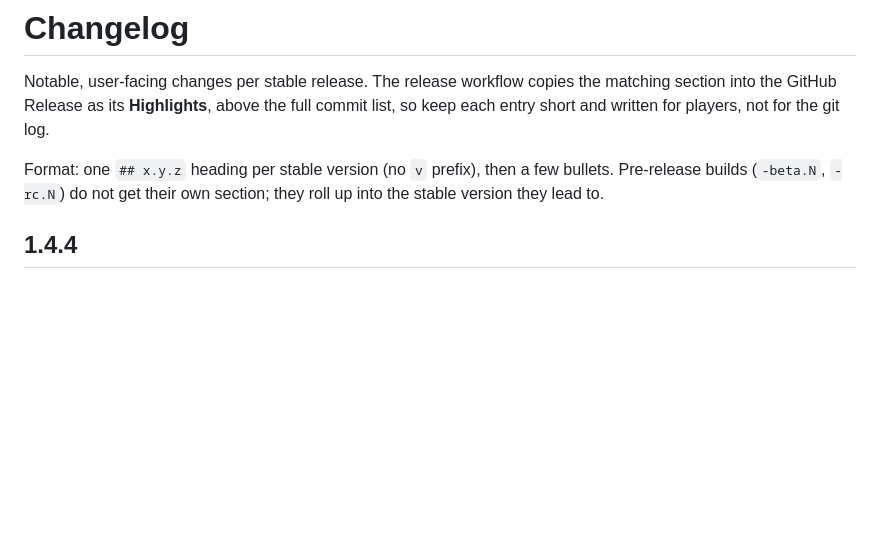
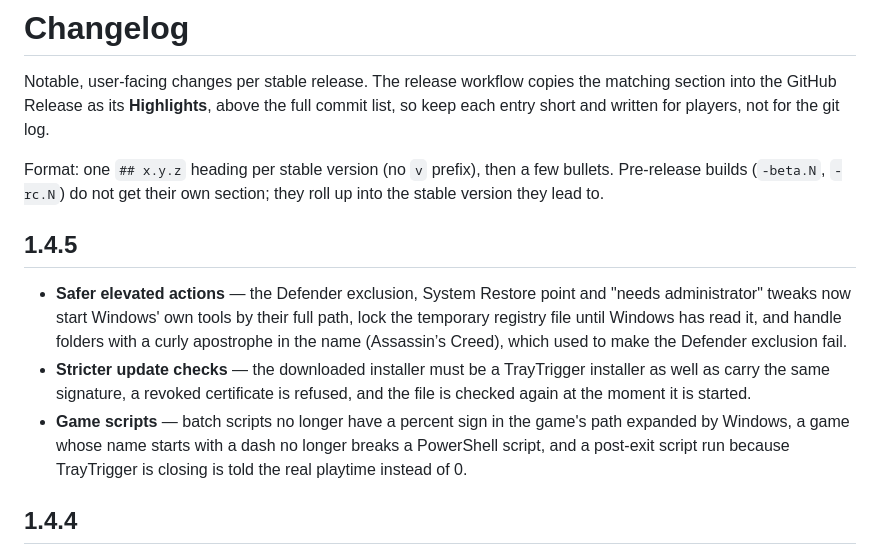
Before and after one commit to stephenh678/TrayTrigger, a Markdown page: CHANGELOG.md, the part around the change. Rendered like a GitHub page; blank space fills up the shorter version.

```diff
--- a/CHANGELOG.md
+++ b/CHANGELOG.md
@@ -7,6 +7,12 @@ each entry short and written for players, not for the git log.
 Format: one `## x.y.z` heading per stable version (no `v` prefix), then a few bullets.
 Pre-release builds (`-beta.N`, `-rc.N`) do not get their own section; they roll up into the
 stable version they lead to.
+
+## 1.4.5
+
+- **Safer elevated actions** — the Defender exclusion, System Restore point and "needs administrator" tweaks now start Windows' own tools by their full path, lock the temporary registry file until Windows has read it, and handle folders with a curly apostrophe in the name (Assassin’s Creed), which used to make the Defender exclusion fail.
+- **Stricter update checks** — the downloaded installer must be a TrayTrigger installer as well as carry the same signature, a revoked certificate is refused, and the file is checked again at the moment it is started.
+- **Game scripts** — batch scripts no longer have a percent sign in the game's path expanded by Windows, a game whose name starts with a dash no longer breaks a PowerShell script, and a post-exit script run because TrayTrigger is closing is told the real playtime instead of 0.
 
 ## 1.4.4
 
```
Also changed, not shown: Help/scripts/overview.md (+3 -1 lines).
